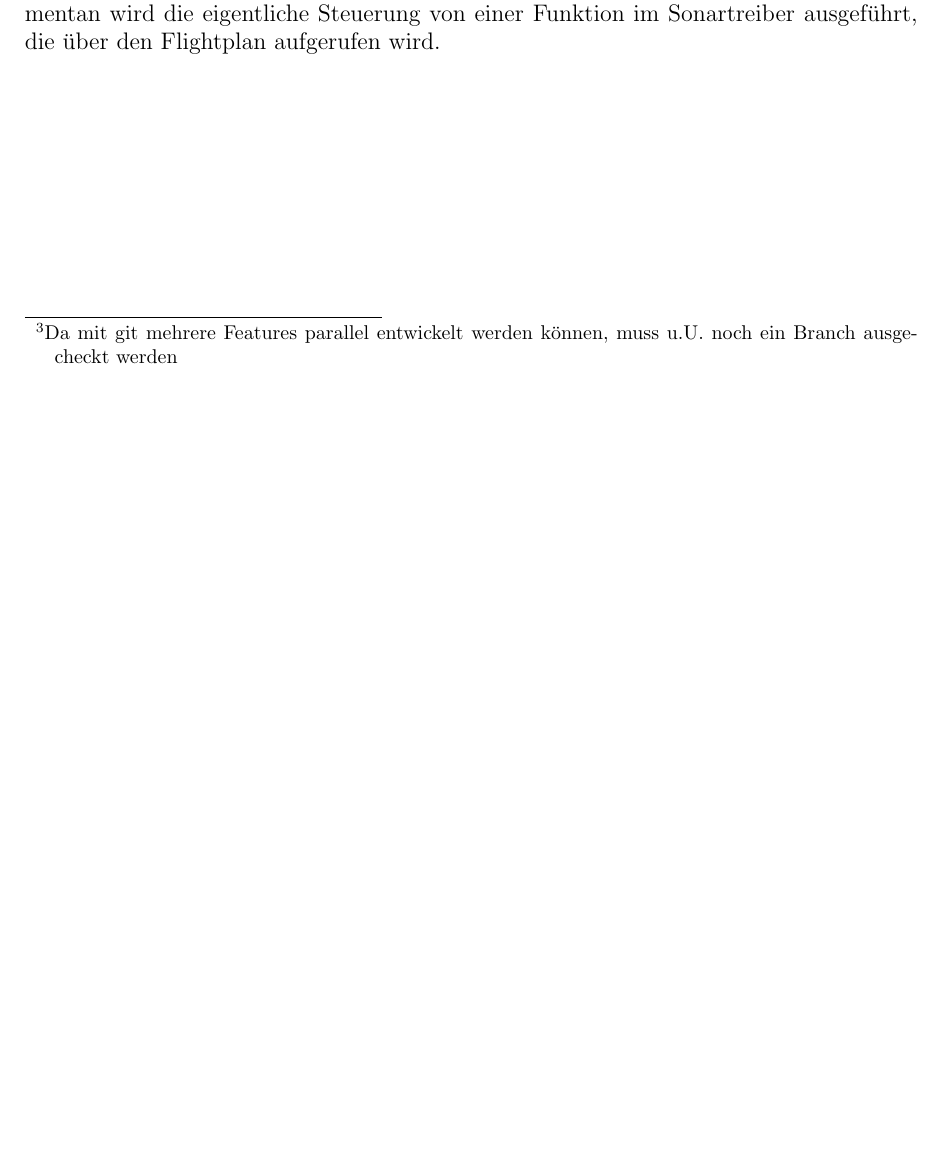
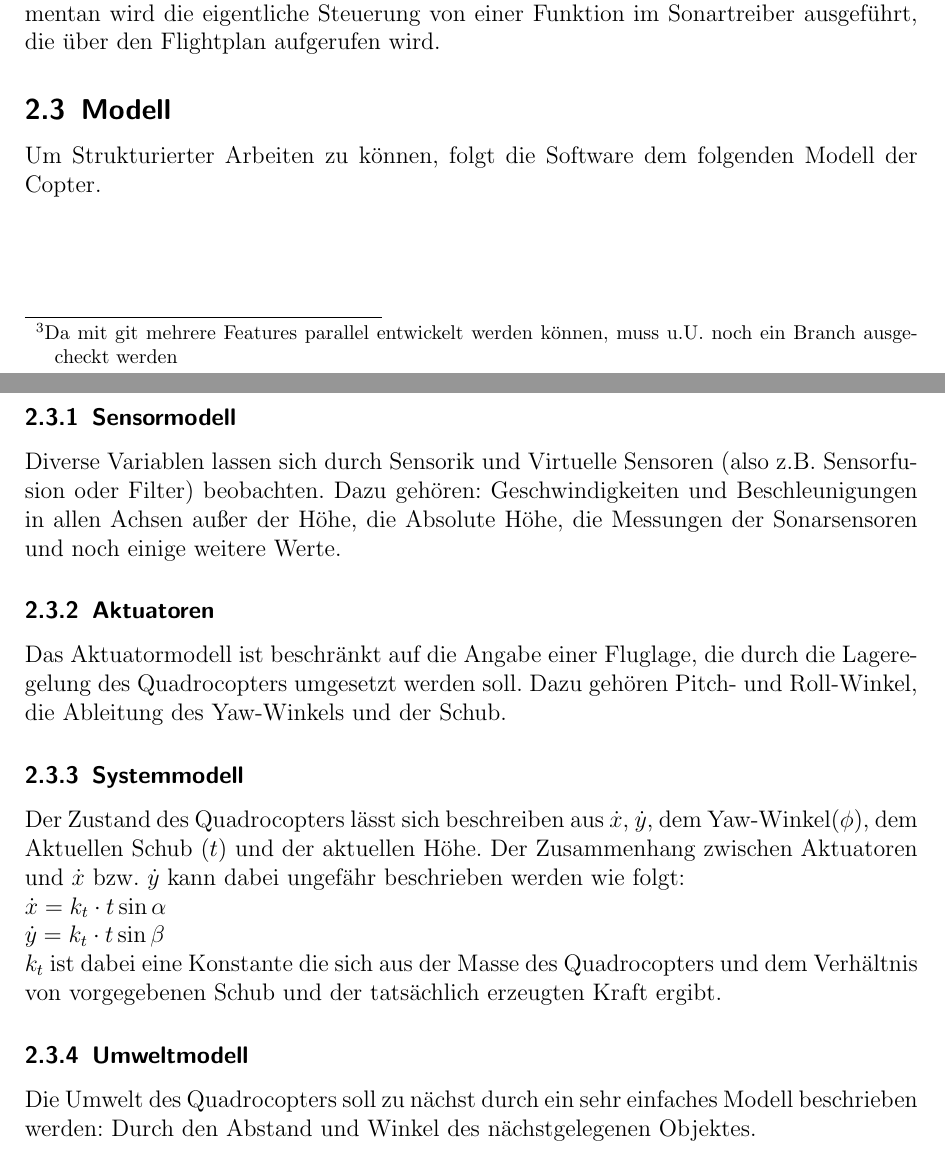
Before and after one commit to ovgu-FINken/user_manual, a LaTeX document (manual.tex, which reads chapters/software.tex): part of page 7 of 7 before the commit and two parts of pages 7 and 8 of 8 after it, the two joined at a grey line, cut so that both start at the same text, the shorter picture padded with empty space. Compiled offline with pdfLaTeX.

Commit message:
Beschreibung des Modells

```diff
--- a/chapters/software.tex
+++ b/chapters/software.tex
@@ -58,3 +58,26 @@ Unser Airframefile befindet sich unter \path{conf/airframes/ovgu/quadrotor_lia_o
 Im Flightplan(\path{conf/flight_plans/ovgu.xml} wird quasi eine "Mission" für den Quadrocopter festgelegt.
 Paparazzi sieht dafür im wesentlichen Wegpunktnavigation vor, aber unter anderem können hier "Exceptions" definiert werden, so das der Quadrocopter vor einer Wand ausweicht, falls er im normalen Flugmodus sonst dagegenstoßen würde.
 Momentan wird die eigentliche Steuerung von einer Funktion im Sonartreiber ausgeführt, die über den Flightplan aufgerufen wird.
+
+\subsection{Modell}
+
+Um Strukturierter Arbeiten zu können, folgt die Software dem folgenden Modell der Copter.
+
+\subsubsection{Sensormodell}
+Diverse Variablen lassen sich durch Sensorik und Virtuelle Sensoren (also z.B. Sensorfusion oder Filter) beobachten.
+Dazu gehören: Geschwindigkeiten und Beschleunigungen in allen Achsen außer der Höhe, die Absolute Höhe, die Messungen der Sonarsensoren und noch einige weitere Werte.
+
+\subsubsection{Aktuatoren}
+Das Aktuatormodell ist beschränkt auf die Angabe einer Fluglage, die durch die Lageregelung des Quadrocopters umgesetzt werden soll. Dazu gehören Pitch- und Roll-Winkel, die Ableitung des Yaw-Winkels und der Schub.
+
+\subsubsection{Systemmodell}
+Der Zustand des Quadrocopters lässt sich beschreiben aus $\dot x$, $\dot y$, dem Yaw-Winkel($\phi$), dem Aktuellen Schub ($t$) und der aktuellen Höhe.
+Der Zusammenhang zwischen Aktuatoren und $\dot x$ bzw. $\dot y$ kann dabei ungefähr beschrieben werden wie folgt: \\
+\begin{math}
+	\dot x = k_t \cdot t \sin \alpha \\
+	\dot y = k_t \cdot t \sin \beta \\
+\end{math}
+$k_t$ ist dabei eine Konstante die sich aus der Masse des Quadrocopters und dem Verhältnis von vorgegebenen Schub und der tatsächlich erzeugten Kraft ergibt.
+
+\subsubsection{Umweltmodell}
+Die Umwelt des Quadrocopters soll zu nächst durch ein sehr einfaches Modell beschrieben werden: Durch den Abstand und Winkel des nächstgelegenen Objektes.
```
Also changed, not shown: manual.pdf.
